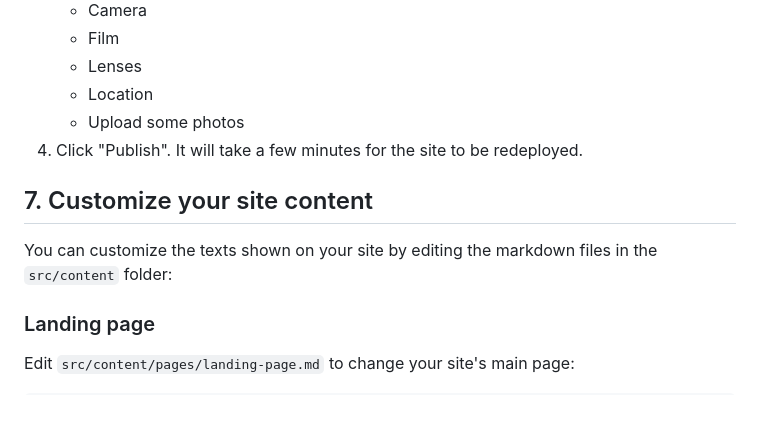
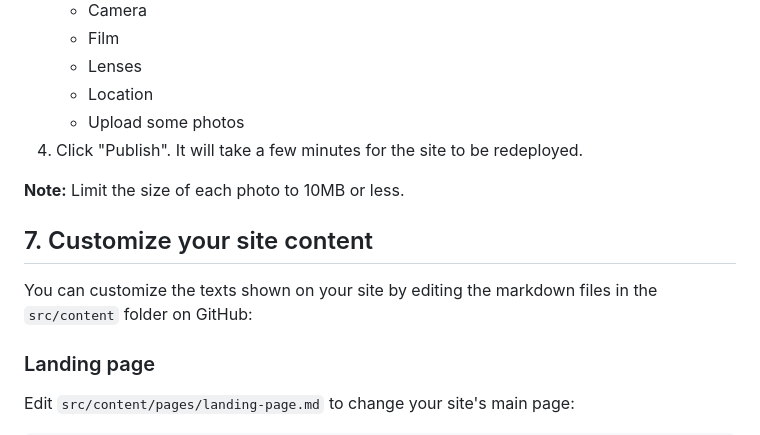
Before and after one commit to fymmot/film-photography-archive, a Markdown page: SETUP_SIMPLE.md, the part around one of its changes. Drawn GitHub-style; blank space fills up the shorter version.

```diff
--- a/SETUP_SIMPLE.md
+++ b/SETUP_SIMPLE.md
@@ -160,9 +144,11 @@ Netlify Identity is used to manage users and permissions for the admin interface
    - Upload some photos
 4. Click "Publish". It will take a few minutes for the site to be redeployed.
 
+**Note:** Limit the size of each photo to 10MB or less.
+
 ## 7. Customize your site content
 
-You can customize the texts shown on your site by editing the markdown files in the `src/content` folder:
+You can customize the texts shown on your site by editing the markdown files in the `src/content` folder on GitHub:
 
 ### Landing page
 Edit `src/content/pages/landing-page.md` to change your site's main page:
```
Also changed, not shown: other parts of SETUP_SIMPLE.md (+5 -21 lines).
